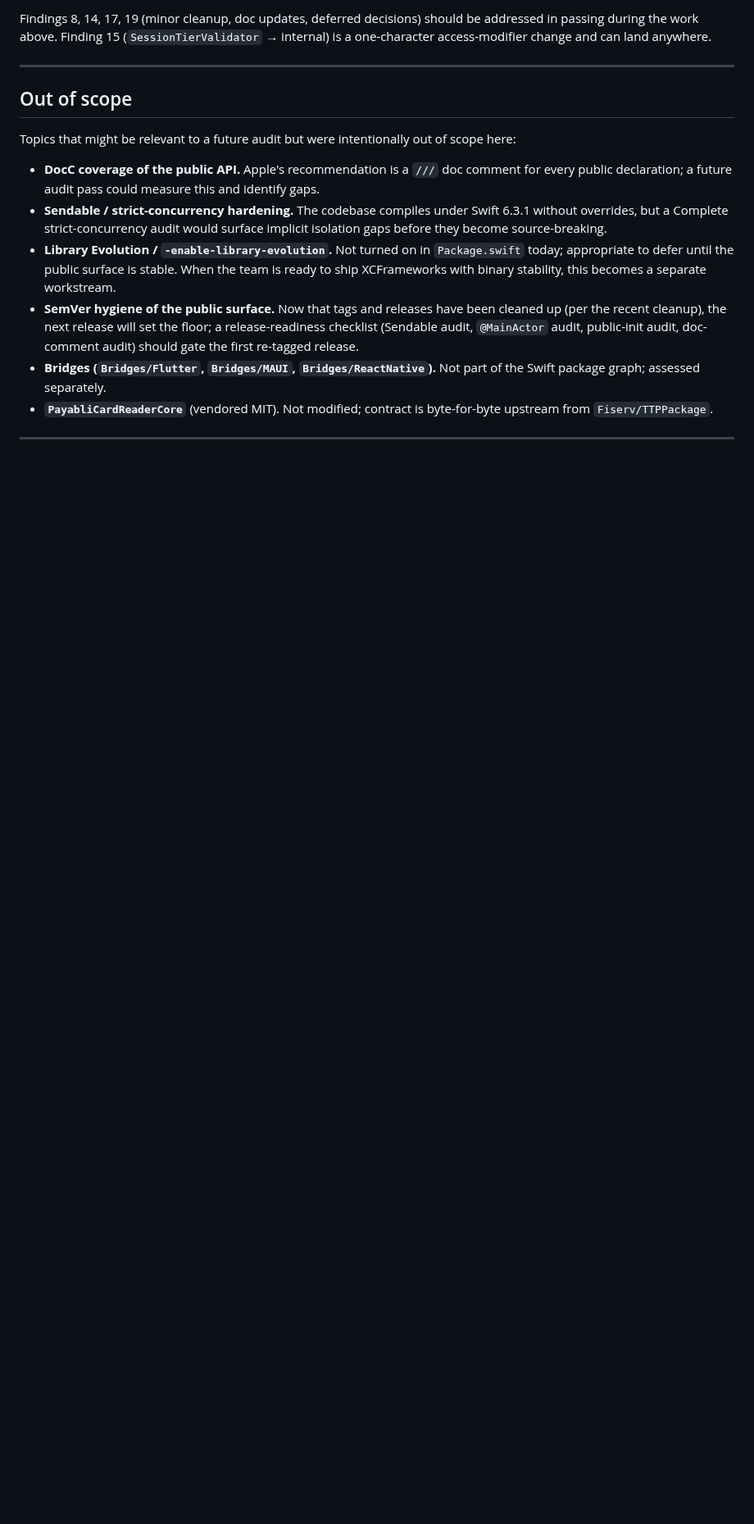
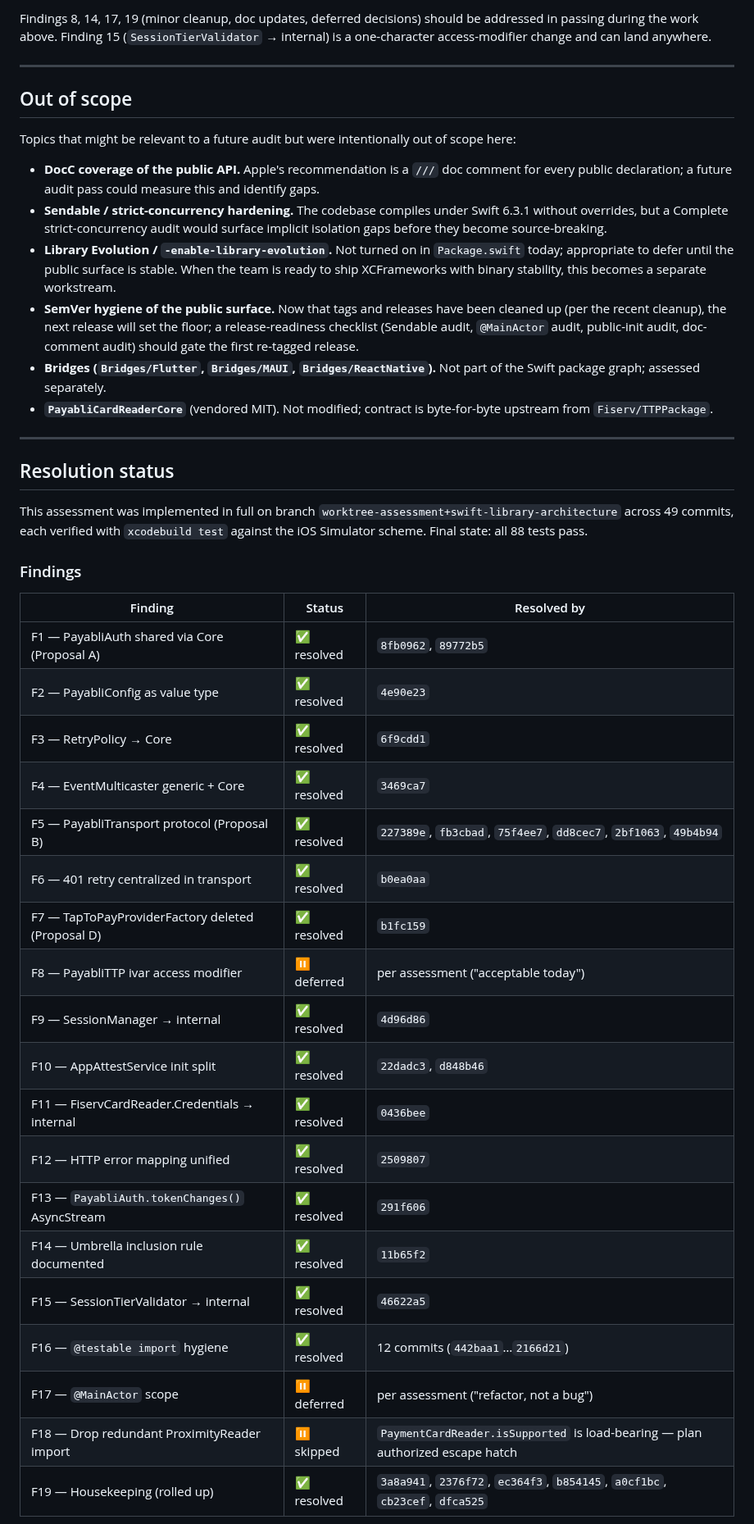
Before and after one commit to payabli/sdk-ios, a Markdown page: Documentation/ArchitectureAssessment-2026-05-06.md, the part around one of its changes. Shown at 82% size. Drawn GitHub-style; blank space fills up the shorter version.

Commit message:
docs: mark architecture assessment findings as resolved
Append a Resolution status appendix to the assessment doc. 49 commits
on this branch implement all 5 proposals (A-E) and 17 of 19 findings;
F8 and F17 were deferred in the original assessment, F18 was skipped
because PaymentCardReader.isSupported is load-bearing for the import
the audit hypothesized was redundant. Three follow-ups surfaced
during code review (AppAttestService+Requests still bypasses the
transport seam; AuthenticatedTransport public visibility; package
access for PayabliSession.auth/service) are listed for a future pass.

Co-Authored-By: Claude Opus 4.7 (1M context) <noreply@anthropic.com>

```diff
--- a/Documentation/ArchitectureAssessment-2026-05-06.md
+++ b/Documentation/ArchitectureAssessment-2026-05-06.md
@@ -452,3 +452,31 @@ Topics that might be relevant to a future audit but were intentionally out of sc
 
 ---
 
+## Resolution status
+
+This assessment was implemented in full on branch `worktree-assessment+swift-library-architecture` across 49 commits, each verified with `xcodebuild test` against the iOS Simulator scheme. Final state: all 88 tests pass.
+
+### Findings
+
+| Finding | Status | Resolved by |
+| ------- | ------ | ----------- |
+| F1 — PayabliAuth shared via Core (Proposal A) | ✅ resolved | `8fb0962`, `89772b5` |
+| F2 — PayabliConfig as value type | ✅ resolved | `4e90e23` |
+| F3 — RetryPolicy → Core | ✅ resolved | `6f9cdd1` |
+| F4 — EventMulticaster generic + Core | ✅ resolved | `3469ca7` |
+| F5 — PayabliTransport protocol (Proposal B) | ✅ resolved | `227389e`, `fb3cbad`, `75f4ee7`, `dd8cec7`, `2bf1063`, `49b4b94` |
+| F6 — 401 retry centralized in transport | ✅ resolved | `b0ea0aa` |
+| F7 — TapToPayProviderFactory deleted (Proposal D) | ✅ resolved | `b1fc159` |
+| F8 — PayabliTTP ivar access modifier | ⏸ deferred | per assessment ("acceptable today") |
+| F9 — SessionManager → internal | ✅ resolved | `4d96d86` |
+| F10 — AppAttestService init split | ✅ resolved | `22dadc3`, `d848b46` |
+| F11 — FiservCardReader.Credentials → internal | ✅ resolved | `0436bee` |
+| F12 — HTTP error mapping unified | ✅ resolved | `2509807` |
+| F13 — `PayabliAuth.tokenChanges()` AsyncStream | ✅ resolved | `291f606` |
+| F14 — Umbrella inclusion rule documented | ✅ resolved | `11b65f2` |
+| F15 — SessionTierValidator → internal | ✅ resolved | `46622a5` |
+| F16 — `@testable import` hygiene | ✅ resolved | 12 commits (`442baa1`…`2166d21`) |
+| F17 — `@MainActor` scope | ⏸ deferred | per assessment ("refactor, not a bug") |
+| F18 — Drop redundant ProximityReader import | ⏸ skipped | `PaymentCardReader.isSupported` is load-bearing — plan authorized escape hatch |
+| F19 — Housekeeping (rolled up) | ✅ resolved | `3a8a941`, `2376f72`, `ec364f3`, `b854145`, `a0cf1bc`, `cb23cef`, `dfca525` |
+
```
Also changed, not shown: other parts of Documentation/ArchitectureAssessment-2026-05-06.md (+18 -0 lines).
